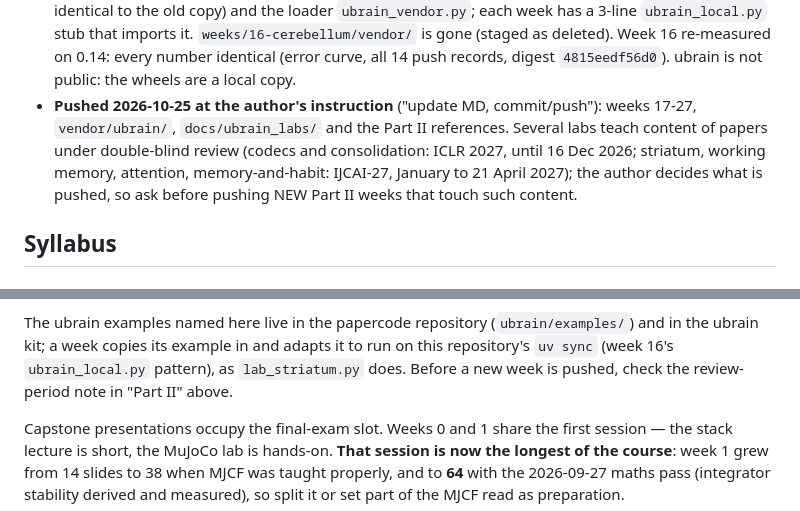
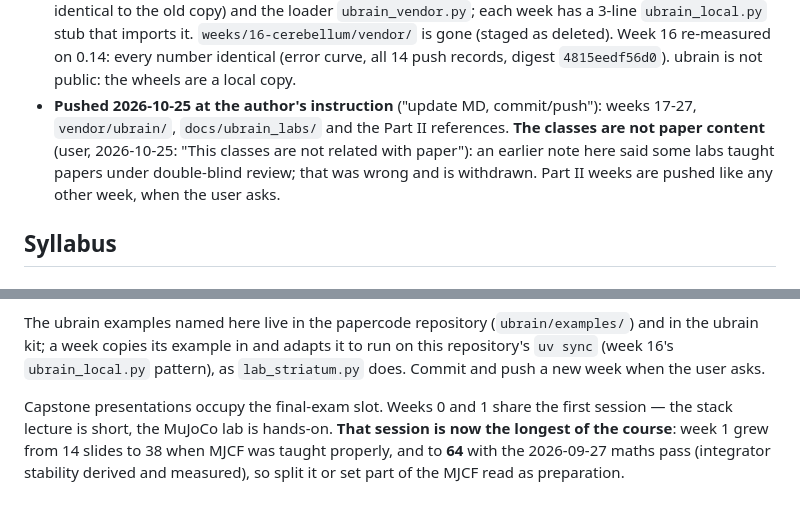
Before and after one commit to gnoejh/soc4180, a Markdown page: CLAUDE.md, 2 parts joined by grey strips. Drawn GitHub-style.

Commit message:
CLAUDE.md: Part II classes are not paper content; drop the review-period rule
Co-Authored-By: Claude Opus 5.5 <noreply@anthropic.com>

```diff
--- a/CLAUDE.md
+++ b/CLAUDE.md
@@ -68,11 +68,11 @@ brain enters through ubrain in Part II. Decisions, from the papercode session of
   every number identical (error curve, all 14 push records, digest `4815eedf56d0`).
   ubrain is not public: the wheels are a local copy.
 - **Pushed 2026-10-25 at the author's instruction** ("update MD, commit/push"): weeks
-  17-27, `vendor/ubrain/`, `docs/ubrain_labs/` and the Part II references. Several labs
-  teach content of papers under double-blind review (codecs and consolidation: ICLR 2027,
-  until 16 Dec 2026; striatum, working memory, attention, memory-and-habit: IJCAI-27,
-  January to 21 April 2027); the author decides what is pushed, so ask before pushing
-  NEW Part II weeks that touch such content.
+  17-27, `vendor/ubrain/`, `docs/ubrain_labs/` and the Part II references. **The
+  classes are not paper content** (user, 2026-10-25: "This classes are not related with
+  paper"): an earlier note here said some labs taught papers under double-blind review;
+  that was wrong and is withdrawn. Part II weeks are pushed like any other week, when
+  the user asks.
 
 ## Syllabus
 
@@ -273,7 +273,7 @@ headless plus ~20 s to load CLIP.
 The ubrain examples named here live in the papercode repository (`ubrain/examples/`)
 and in the ubrain kit; a week copies its example in and adapts it to run on this
 repository's `uv sync` (week 16's `ubrain_local.py` pattern), as `lab_striatum.py` does.
-Before a new week is pushed, check the review-period note in "Part II" above.
+Commit and push a new week when the user asks.
 
 Capstone presentations occupy the final-exam slot. Weeks 0 and 1 share the first
 session — the stack lecture is short, the MuJoCo lab is hands-on. **That session
```
